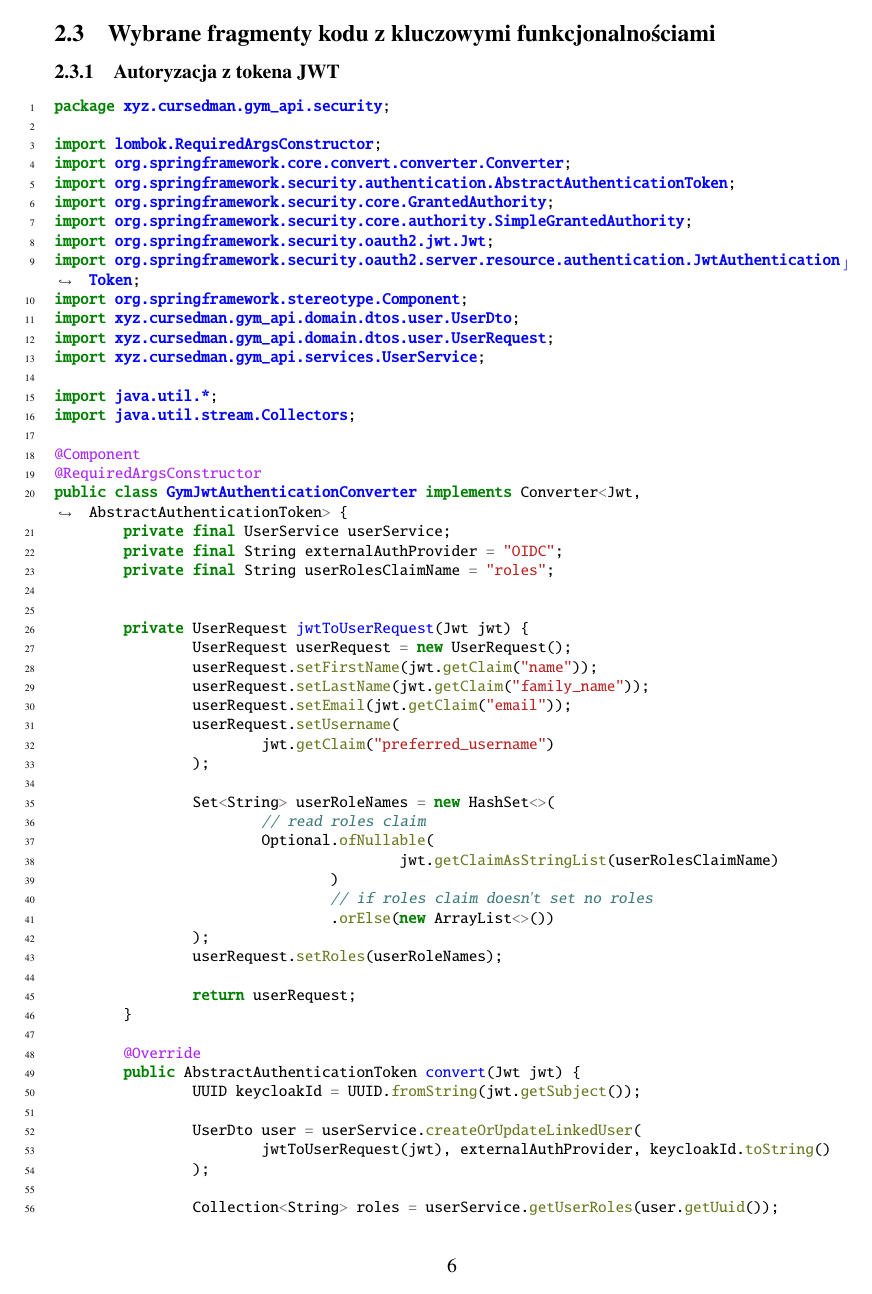
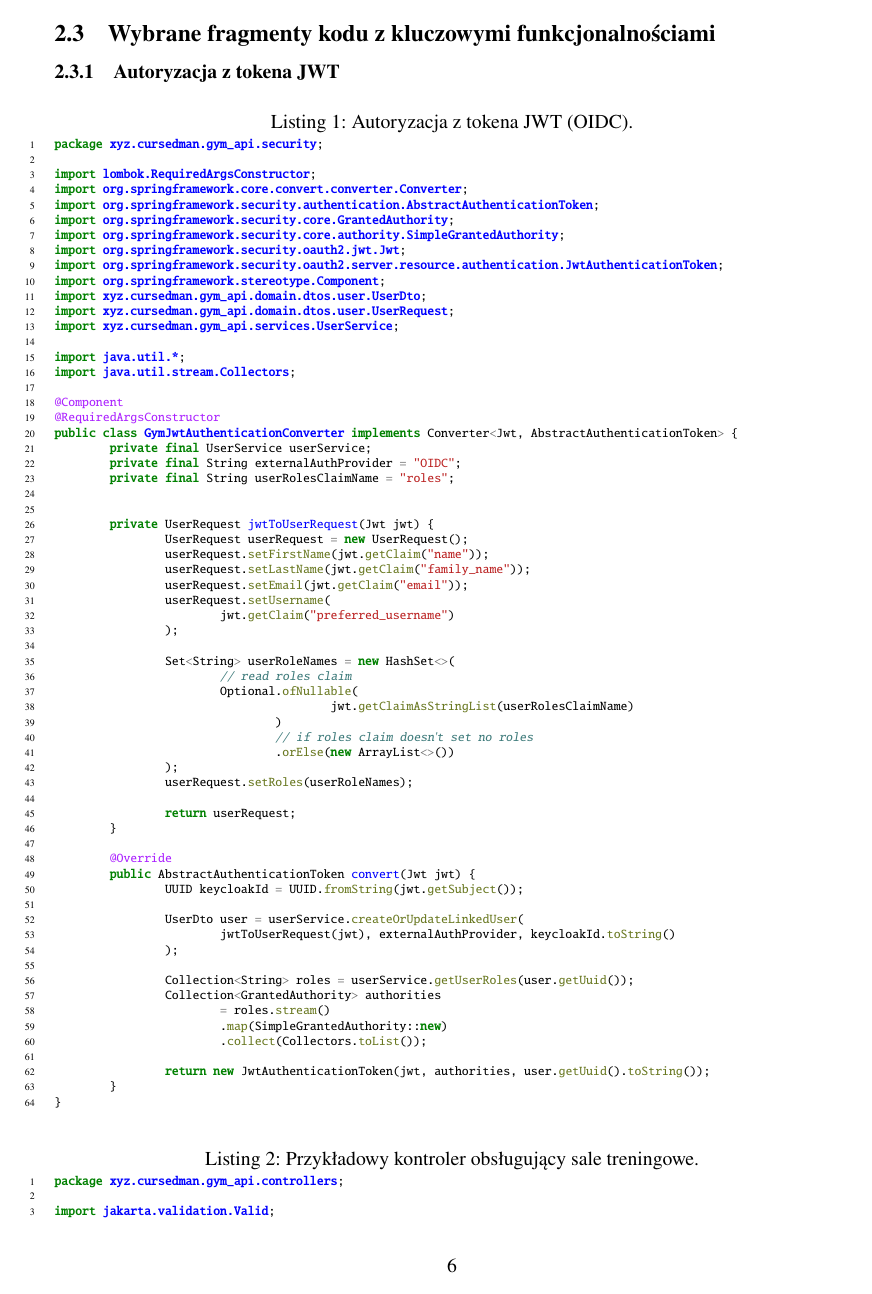
Before and after one commit to rafal11ck/gym-api, a LaTeX document (docs/spr/spr.tex, which reads docs/spr/sections/implementacja/section.tex): page 7 of 15 before the commit and page 7 of 14 after it. The pictures show the PDF file docs/spr/spr.pdf that the author committed with the source.

Commit message:
docs: misc fixes

```diff
--- a/docs/spr/sections/implementacja/section.tex
+++ b/docs/spr/sections/implementacja/section.tex
@@ -58,49 +58,48 @@
 
 \subsection{Wybrane fragmenty kodu z kluczowymi funkcjonalnościami}
 
-
 \subsubsection{Autoryzacja z tokena JWT}
 
 \captionsetup{hypcap=false}
 \begin{center}
+  \captionof{listing}{Autoryzacja z tokena JWT (OIDC).}
   \inputminted[
     breaklines,
-    fontsize=\footnotesize,
+    fontsize=\scriptsize,
     breakanywhere,
     numbers=left
   ]{java}{./sections/implementacja/GymJwtAuthenticationConverter.java}
-  \captionof{listing}{Autoryzacja z tokena JWT (OIDC).}
 \end{center}
 
 
 \begin{center}
+  \captionof{listing}{Przykładowy kontroler obsługujący sale treningowe.}
   \inputminted[
     breaklines,
-    fontsize=\footnotesize,
+    fontsize=\scriptsize,
     breakanywhere,
     numbers=left
   ]{java}{./sections/implementacja/HallController.java}
-  \captionof{listing}{Przykładowy kontroler obsługujący sale treningowe.}
 \end{center}
 
 \begin{center}
+  \captionof{listing}{Przykładowy serwis obsługujący sale treningowe.}
   \inputminted[
     breaklines,
-    fontsize=\footnotesize,
+    fontsize=\scriptsize,
     breakanywhere,
     numbers=left
   ]{java}{./sections/implementacja/HallServiceImpl.java}
-  \captionof{listing}{Przykładowy serwis obsługujący sale treningowe.}
 \end{center}
 
 \begin{center}
+  \captionof{listing}{Testy dotyczace sal treninigowych}
   \inputminted[
     breaklines,
-    fontsize=\footnotesize,
+    fontsize=\scriptsize,
     breakanywhere,
     numbers=left
   ]{java}{./sections/implementacja/HallControllerTest.java}
-  \captionof{listing}{Testy dotyczace sal treninigowych}
 \end{center}
 
 
```
Also changed, not shown: docs/spr/sections/podzial/section.tex (+1 -1 lines), docs/spr/sections/title/section.tex (+1 -1 lines), docs/spr/spr.pdf.
